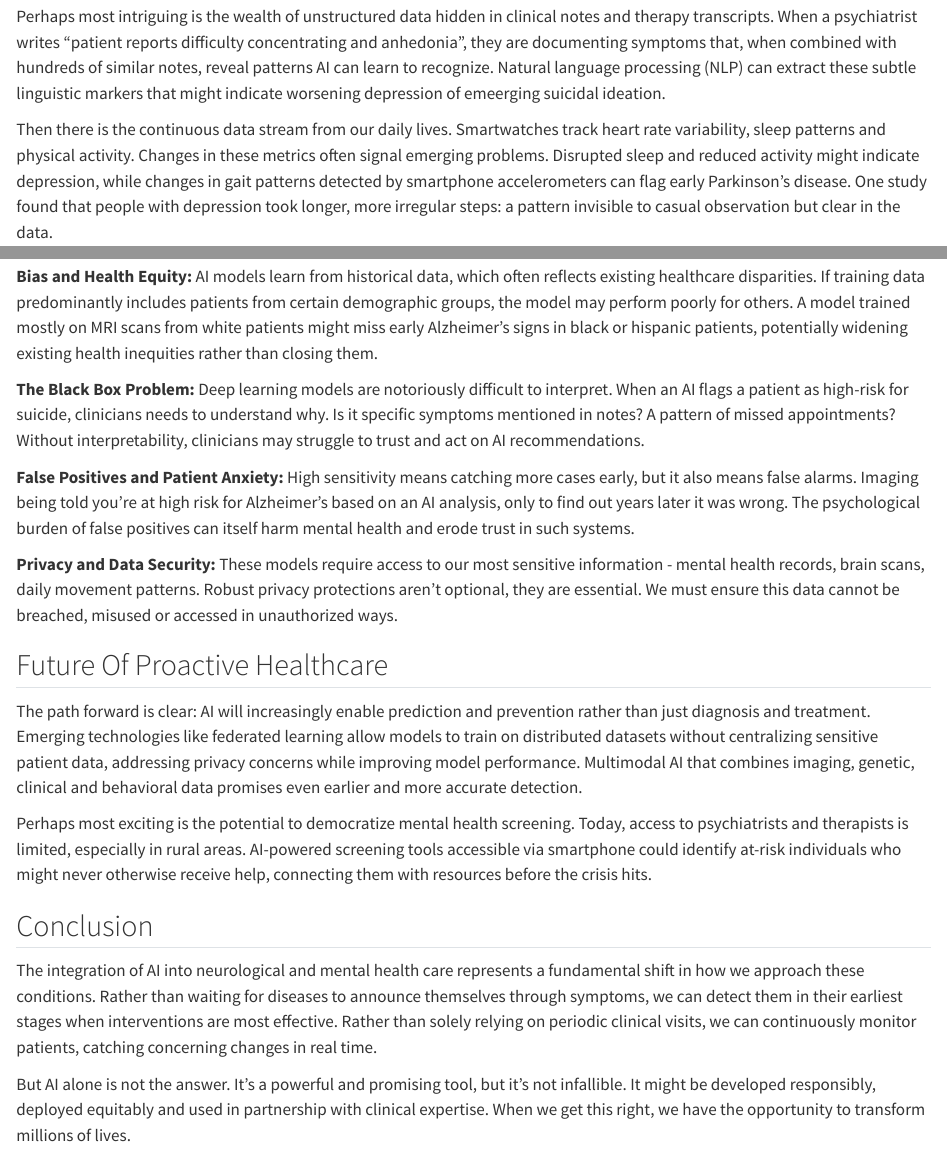
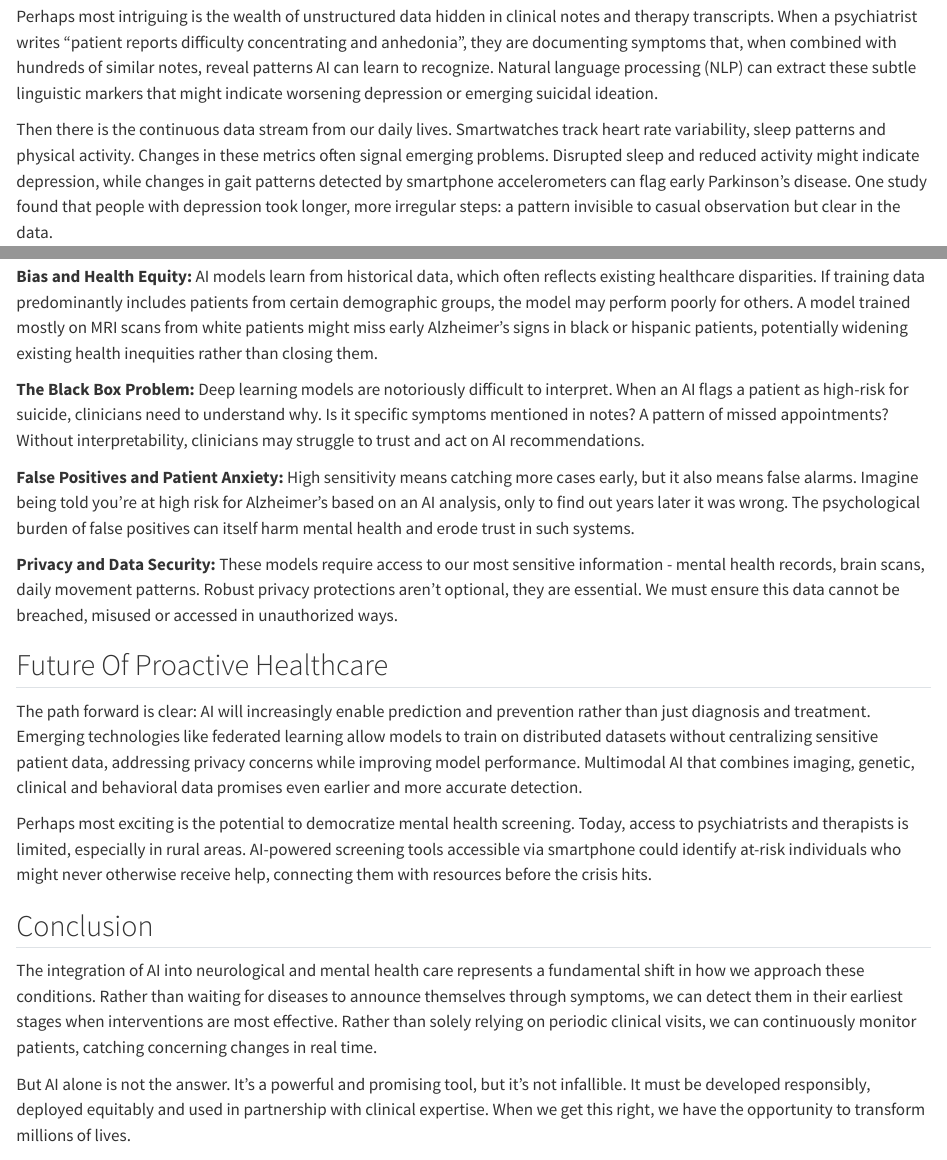
Before and after one commit to apoorva43/blog, a Quarto document (myblog/posts/post-with-code/index.qmd): the page in a window 1100 px wide, from 1260 px down, and a second part further down, joined at a grey line. Rendered offline with R 4.5, knitr and Pandoc in place of Quarto, with nearby package versions.

Commit message:
Grammar issues fixed

```diff
--- a/myblog/posts/post-with-code/index.qmd
+++ b/myblog/posts/post-with-code/index.qmd
@@ -18,7 +18,7 @@ AI models are only as good as the data they learn from, and modern healthcare ge
 
 Medical imaging provides another crucial data stream. MRI and CT scans capture structural changes in the brain with millimeter precision. For Alzheimer's research, these images reveal shrinkage in the hippocampus, the brain's memory center, often years before cognitive symptoms appear. PET scans can detect the accumulation of beta-amyloid plaques, a hallmark of Alzheimer's pathology.
 
-Perhaps most intriguing is the wealth of unstructured data hidden in clinical notes and therapy transcripts. When a psychiatrist writes "patient reports difficulty concentrating and anhedonia", they are documenting symptoms that, when combined with hundreds of similar notes, reveal patterns AI can learn to recognize. Natural language processing (NLP) can extract these subtle linguistic markers that might indicate worsening depression of emeerging suicidal ideation.
+Perhaps most intriguing is the wealth of unstructured data hidden in clinical notes and therapy transcripts. When a psychiatrist writes "patient reports difficulty concentrating and anhedonia", they are documenting symptoms that, when combined with hundreds of similar notes, reveal patterns AI can learn to recognize. Natural language processing (NLP) can extract these subtle linguistic markers that might indicate worsening depression or emerging suicidal ideation.
 
 Then there is the continuous data stream from our daily lives. Smartwatches track heart rate variability, sleep patterns and physical activity. Changes in these metrics often signal emerging problems. Disrupted sleep and reduced activity might indicate depression, while changes in gait patterns detected by smartphone accelerometers can flag early Parkinson's disease. One study found that people with depression took longer, more irregular steps: a pattern invisible to casual observation but clear in the data.
 
@@ -60,12 +60,11 @@ Despite these promising results, deploying AI in healthcare comes with significa
 
 **Bias and Health Equity:** AI models learn from historical data, which often reflects existing healthcare disparities. If training data predominantly includes patients from certain demographic groups, the model may perform poorly for others. A model trained mostly on MRI scans from white patients might miss early Alzheimer's signs in black or hispanic patients, potentially widening existing health inequities rather than closing them.
 
-**The Black Box Problem:** Deep learning models are notoriously difficult to interpret. When an AI flags a patient as high-risk for suicide, clinicians needs to understand why. Is it specific symptoms mentioned in notes? A pattern of missed appointments? Without interpretability, clinicians may struggle to trust and act on AI recommendations.
+**The Black Box Problem:** Deep learning models are notoriously difficult to interpret. When an AI flags a patient as high-risk for suicide, clinicians need to understand why. Is it specific symptoms mentioned in notes? A pattern of missed appointments? Without interpretability, clinicians may struggle to trust and act on AI recommendations.
 
-**False Positives and Patient Anxiety:** High sensitivity means catching more cases early, but it also means false alarms. Imaging being told you're at high risk for Alzheimer's based on an AI analysis, only to find out years later it was wrong. The psychological burden of false positives can itself harm mental health and erode trust in such systems.
+**False Positives and Patient Anxiety:** High sensitivity means catching more cases early, but it also means false alarms. Imagine being told you're at high risk for Alzheimer's based on an AI analysis, only to find out years later it was wrong. The psychological burden of false positives can itself harm mental health and erode trust in such systems.
 
-**Privacy and Data Security:** These models
-require access to our most sensitive information - mental health records, brain scans, daily movement patterns. Robust privacy protections aren't optional, they are essential. We must ensure this data cannot be breached, misused or accessed in unauthorized ways.
+**Privacy and Data Security:** These models require access to our most sensitive information - mental health records, brain scans, daily movement patterns. Robust privacy protections aren't optional, they are essential. We must ensure this data cannot be breached, misused or accessed in unauthorized ways.
 
 ## Future Of Proactive Healthcare
 
@@ -77,7 +76,7 @@ Perhaps most exciting is the potential to democratize mental health screening. T
 
 The integration of AI into neurological and mental health care represents a fundamental shift in how we approach these conditions. Rather than waiting for diseases to announce themselves through symptoms, we can detect them in their earliest stages when interventions are most effective. Rather than solely relying on periodic clinical visits, we can continuously monitor patients, catching concerning changes in real time.
 
-But AI alone is not the answer. It's a powerful and promising tool, but it's not infallible. It might be developed responsibly, deployed equitably and used in partnership with clinical expertise. When we get this right, we have the opportunity to transform millions of lives.
+But AI alone is not the answer. It's a powerful and promising tool, but it's not infallible. It must be developed responsibly, deployed equitably and used in partnership with clinical expertise. When we get this right, we have the opportunity to transform millions of lives.
 
 The question is not whether AI will change neurological and mental health care. It's whether we'll implement these tools in ways that help everyone, not just those with access to cutting-edge medical centers. The technology is here, what we need is a way to make it fair, interpretable and truly beneficial for all.
 
```
Also changed, not shown: myblog/docs/search.json, 3 other files.
